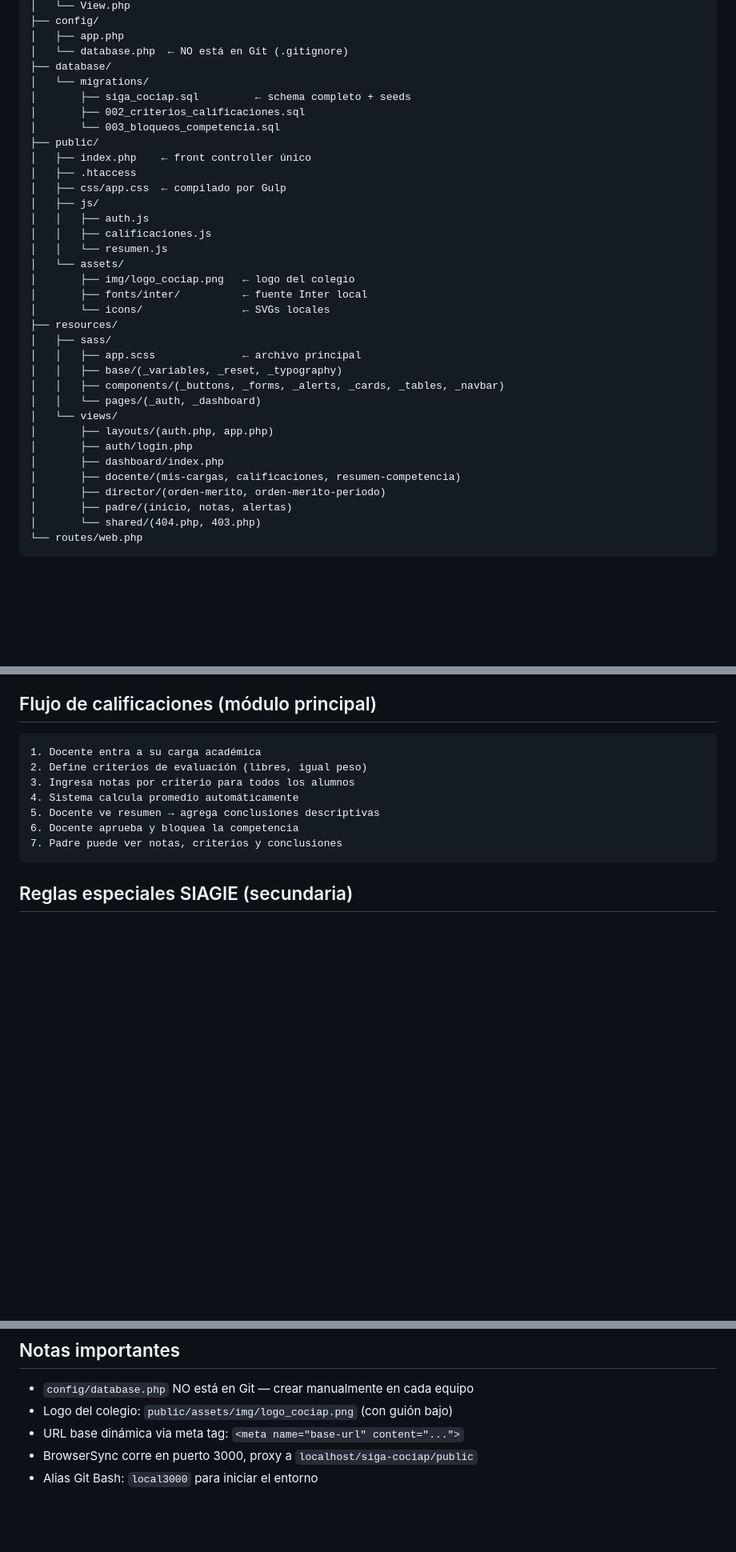
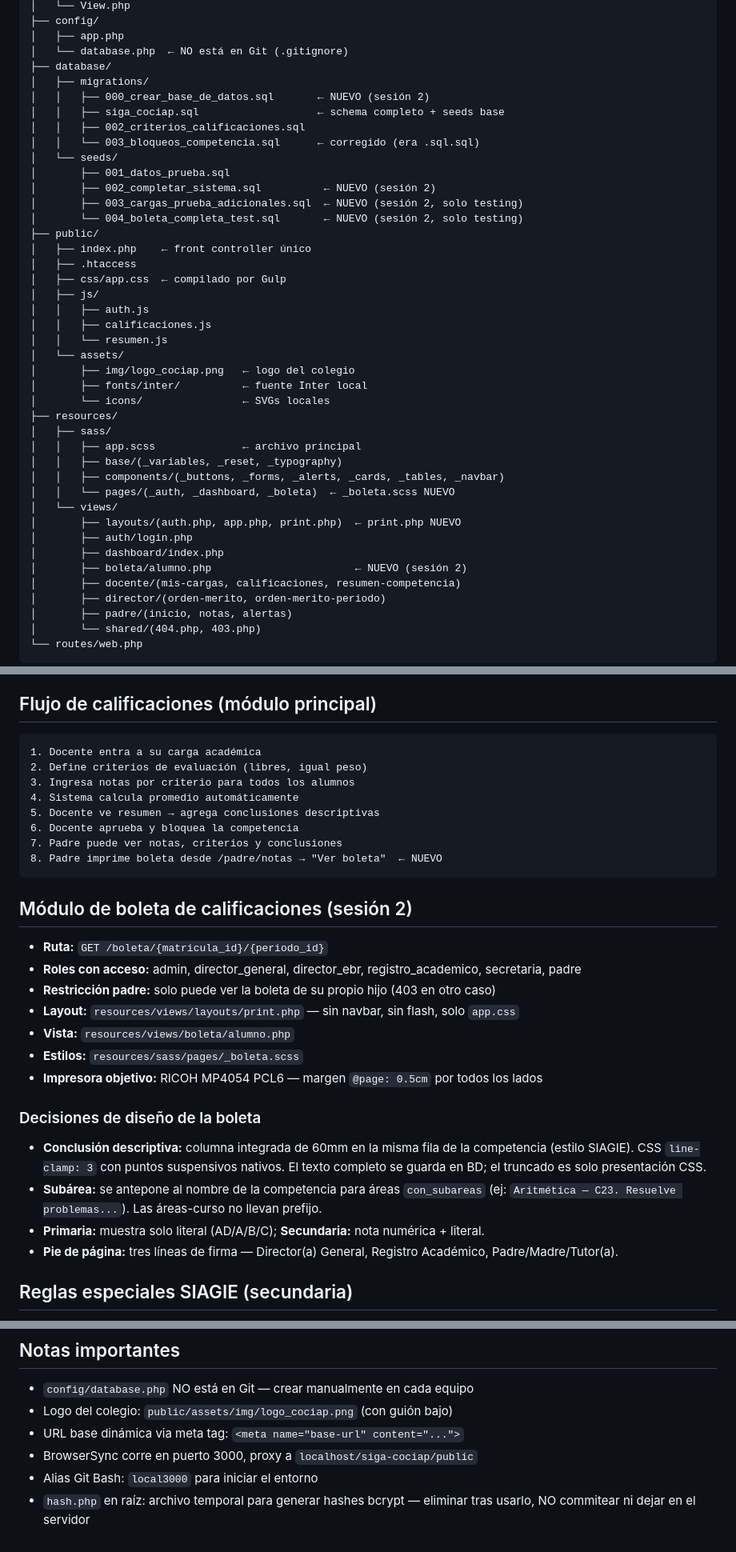
Before and after one commit to KorTecCorDev/siga-cociap, a Markdown page: CLAUDE.md, 3 parts joined by grey strips. Shown at 80% size. Rendered like a GitHub page; blank space fills up the shorter version.

````diff
--- a/CLAUDE.md
+++ b/CLAUDE.md
@@ -40,10 +41,16 @@ siga-cociap/
 │   ├── app.php
 │   └── database.php  ← NO está en Git (.gitignore)
 ├── database/
-│   └── migrations/
-│       ├── siga_cociap.sql         ← schema completo + seeds
-│       ├── 002_criterios_calificaciones.sql
-│       └── 003_bloqueos_competencia.sql
+│   ├── migrations/
+│   │   ├── 000_crear_base_de_datos.sql       ← NUEVO (sesión 2)
+│   │   ├── siga_cociap.sql                   ← schema completo + seeds base
+│   │   ├── 002_criterios_calificaciones.sql
+│   │   └── 003_bloqueos_competencia.sql      ← corregido (era .sql.sql)
+│   └── seeds/
+│       ├── 001_datos_prueba.sql
+│       ├── 002_completar_sistema.sql          ← NUEVO (sesión 2)
+│       ├── 003_cargas_prueba_adicionales.sql  ← NUEVO (sesión 2, solo testing)
+│       └── 004_boleta_completa_test.sql       ← NUEVO (sesión 2, solo testing)
 ├── public/
 │   ├── index.php    ← front controller único
 │   ├── .htaccess
@@ -61,11 +68,12 @@ siga-cociap/
 │   │   ├── app.scss              ← archivo principal
 │   │   ├── base/(_variables, _reset, _typography)
 │   │   ├── components/(_buttons, _forms, _alerts, _cards, _tables, _navbar)
-│   │   └── pages/(_auth, _dashboard)
+│   │   └── pages/(_auth, _dashboard, _boleta)  ← _boleta.scss NUEVO
 │   └── views/
-│       ├── layouts/(auth.php, app.php)
+│       ├── layouts/(auth.php, app.php, print.php)  ← print.php NUEVO
 │       ├── auth/login.php
 │       ├── dashboard/index.php
+│       ├── boleta/alumno.php                       ← NUEVO (sesión 2)
 │       ├── docente/(mis-cargas, calificaciones, resumen-competencia)
 │       ├── director/(orden-merito, orden-merito-periodo)
 │       ├── padre/(inicio, notas, alertas)
@@ -125,7 +144,27 @@ bloqueos_competencia
 5. Docente ve resumen → agrega conclusiones descriptivas
 6. Docente aprueba y bloquea la competencia
 7. Padre puede ver notas, criterios y conclusiones
+8. Padre imprime boleta desde /padre/notas → "Ver boleta"  ← NUEVO
 ```
+
+## Módulo de boleta de calificaciones (sesión 2)
+- **Ruta:** `GET /boleta/{matricula_id}/{periodo_id}`
+- **Roles con acceso:** admin, director_general, director_ebr, registro_academico, secretaria, padre
+- **Restricción padre:** solo puede ver la boleta de su propio hijo (403 en otro caso)
+- **Layout:** `resources/views/layouts/print.php` — sin navbar, sin flash, solo `app.css`
+- **Vista:** `resources/views/boleta/alumno.php`
+- **Estilos:** `resources/sass/pages/_boleta.scss`
+- **Impresora objetivo:** RICOH MP4054 PCL6 — margen `@page: 0.5cm` por todos los lados
+
+### Decisiones de diseño de la boleta
+- **Conclusión descriptiva:** columna integrada de 60mm en la misma fila de la
+  competencia (estilo SIAGIE). CSS `line-clamp: 3` con puntos suspensivos nativos.
+  El texto completo se guarda en BD; el truncado es solo presentación CSS.
+- **Subárea:** se antepone al nombre de la competencia para áreas `con_subareas`
+  (ej: `Aritmética — C23. Resuelve problemas...`). Las áreas-curso no llevan prefijo.
+- **Primaria:** muestra solo literal (AD/A/B/C); **Secundaria:** nota numérica + literal.
+- **Pie de página:** tres líneas de firma — Director(a) General, Registro Académico,
+  Padre/Madre/Tutor(a).
 
 ## Reglas especiales SIAGIE (secundaria)
 - **1°-3° sec:** Taller Raz. Matemático → se registra en Ed. Religiosa en SIAGIE
@@ -158,3 +215,5 @@ Los docentes subirán notas del I Bimestre el 16-17 de mayo 2026.
 - URL base dinámica via meta tag: `<meta name="base-url" content="...">`
 - BrowserSync corre en puerto 3000, proxy a `localhost/siga-cociap/public`
 - Alias Git Bash: `local3000` para iniciar el entorno
+- `hash.php` en raíz: archivo temporal para generar hashes bcrypt — eliminar
+  tras usarlo, NO commitear ni dejar en el servidor
````
Also changed, not shown: other parts of CLAUDE.md (+30 -0 lines).
